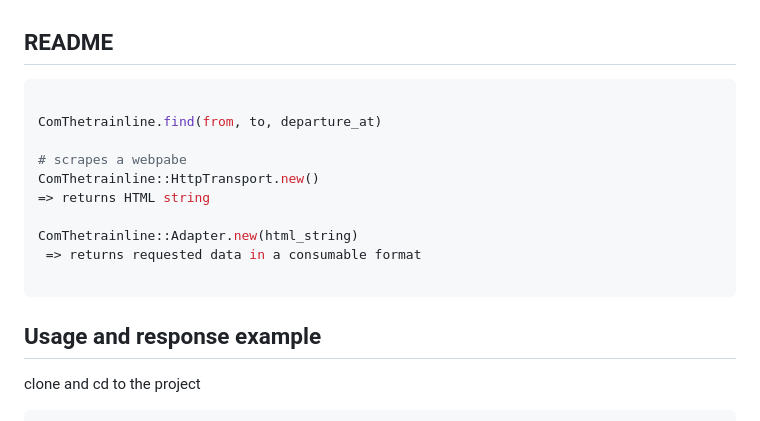
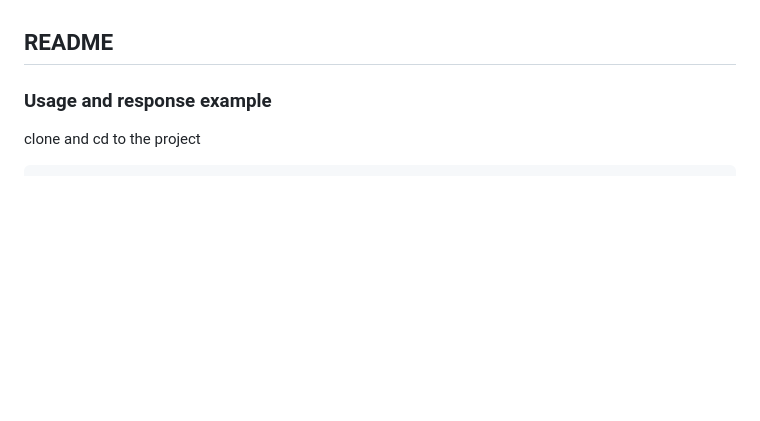
Before and after one commit to alxekb/dbrady, a Markdown page: README.md, the part around the change. GitHub-like rendering; blank space fills up the shorter version.

````diff
--- a/README.md
+++ b/README.md
@@ -1,19 +1,6 @@
 ## README
 
-```ruby
-
-ComThetrainline.find(from, to, departure_at)
-
-# scrapes a webpabe
-ComThetrainline::HttpTransport.new()
-=> returns HTML string
-
-ComThetrainline::Adapter.new(html_string)
- => returns requested data in a consumable format
-
-```
-
-## Usage and response example
+### Usage and response example
 
 clone and cd to the project
 
````
